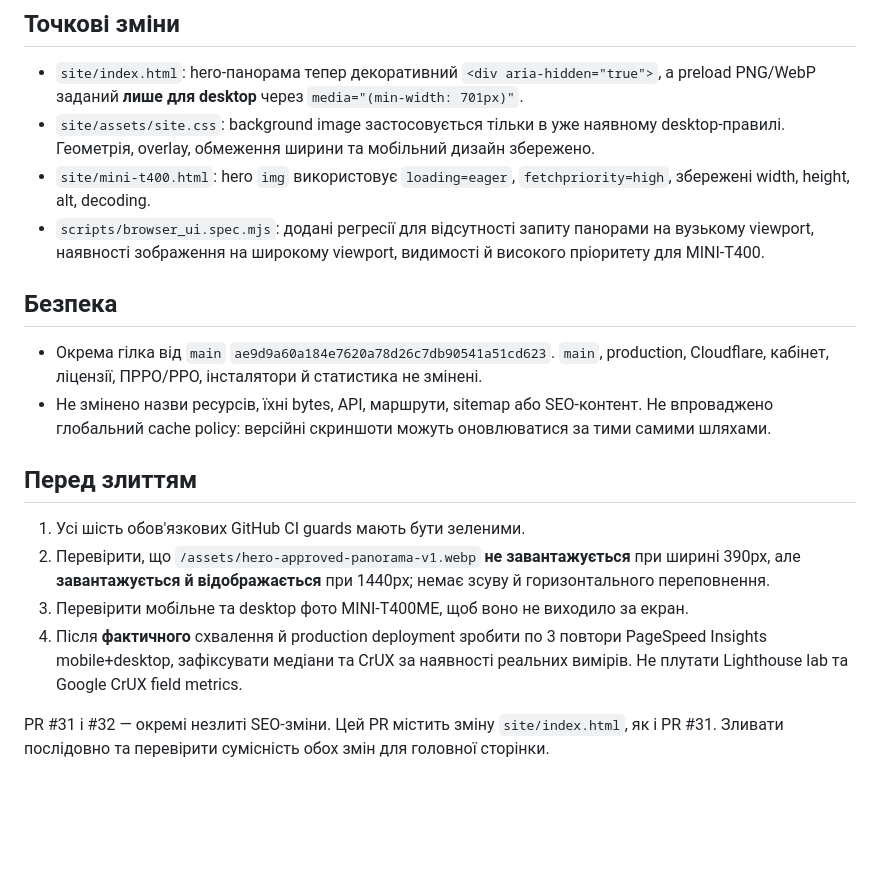
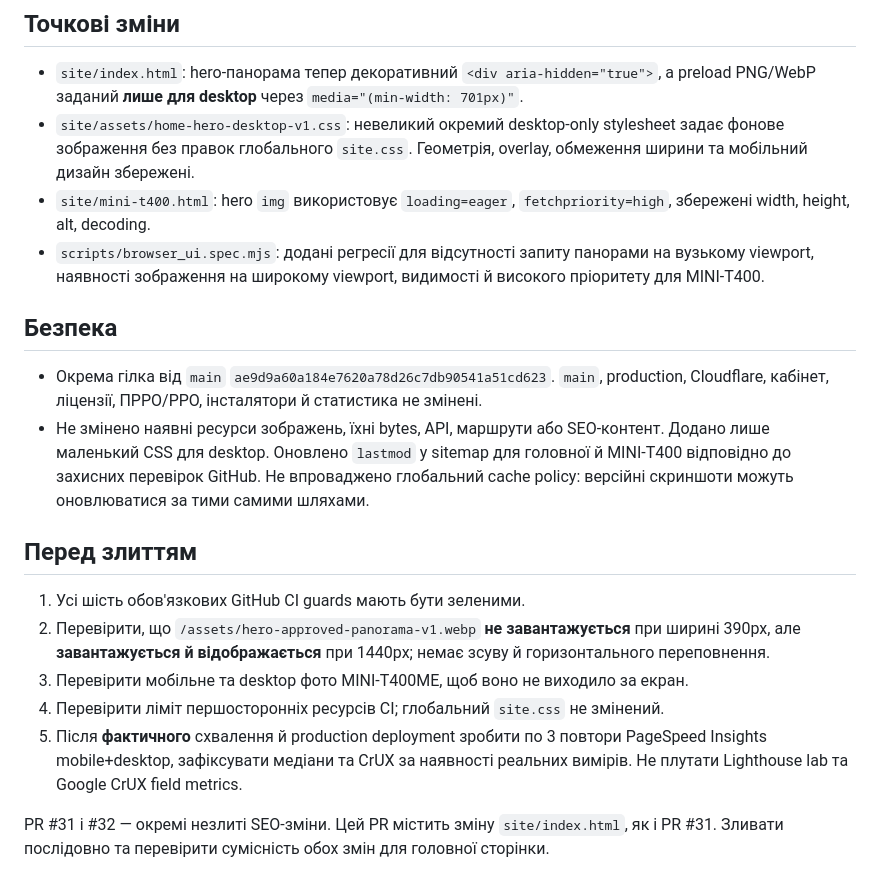
Before and after one commit to MorvuddEzkaton/outpost-public-site, a Markdown page: docs/MOBILE-PERFORMANCE-2026-10-19.md, the part around the change. Rendered like a GitHub page; blank space fills up the shorter version.

Commit message:
docs: document page-scoped CSS and required sitemap dates

```diff
--- a/docs/MOBILE-PERFORMANCE-2026-10-19.md
+++ b/docs/MOBILE-PERFORMANCE-2026-10-19.md
@@ -15,20 +15,21 @@
 ## Точкові зміни
 
 - `site/index.html`: hero-панорама тепер декоративний `<div aria-hidden="true">`, а preload PNG/WebP заданий **лише для desktop** через `media="(min-width: 701px)"`.
-- `site/assets/site.css`: background image застосовується тільки в уже наявному desktop-правилі. Геометрія, overlay, обмеження ширини та мобільний дизайн збережено.
+- `site/assets/home-hero-desktop-v1.css`: невеликий окремий desktop-only stylesheet задає фонове зображення без правок глобального `site.css`. Геометрія, overlay, обмеження ширини та мобільний дизайн збережені.
 - `site/mini-t400.html`: hero `img` використовує `loading=eager`, `fetchpriority=high`, збережені width, height, alt, decoding.
 - `scripts/browser_ui.spec.mjs`: додані регресії для відсутності запиту панорами на вузькому viewport, наявності зображення на широкому viewport, видимості й високого пріоритету для MINI-T400.
 
 ## Безпека
 
 - Окрема гілка від `main` `ae9d9a60a184e7620a78d26c7db90541a51cd623`. `main`, production, Cloudflare, кабінет, ліцензії, ПРРО/РРО, інсталятори й статистика не змінені.
-- Не змінено назви ресурсів, їхні bytes, API, маршрути, sitemap або SEO-контент. Не впроваджено глобальний cache policy: версійні скриншоти можуть оновлюватися за тими самими шляхами.
+- Не змінено наявні ресурси зображень, їхні bytes, API, маршрути або SEO-контент. Додано лише маленький CSS для desktop. Оновлено `lastmod` у sitemap для головної й MINI-T400 відповідно до захисних перевірок GitHub. Не впроваджено глобальний cache policy: версійні скриншоти можуть оновлюватися за тими самими шляхами.
 
 ## Перед злиттям
 
 1. Усі шість обов'язкових GitHub CI guards мають бути зеленими.
 2. Перевірити, що `/assets/hero-approved-panorama-v1.webp` **не завантажується** при ширині 390px, але **завантажується й відображається** при 1440px; немає зсуву й горизонтального переповнення.
 3. Перевірити мобільне та desktop фото MINI-T400ME, щоб воно не виходило за екран.
-4. Після **фактичного** схвалення й production deployment зробити по 3 повтори PageSpeed Insights mobile+desktop, зафіксувати медіани та CrUX за наявності реальних вимірів. Не плутати Lighthouse lab та Google CrUX field metrics.
+4. Перевірити ліміт першосторонніх ресурсів CI; глобальний `site.css` не змінений.
+5. Після **фактичного** схвалення й production deployment зробити по 3 повтори PageSpeed Insights mobile+desktop, зафіксувати медіани та CrUX за наявності реальних вимірів. Не плутати Lighthouse lab та Google CrUX field metrics.
 
 PR #31 і #32 — окремі незлиті SEO-зміни. Цей PR містить зміну `site/index.html`, як і PR #31. Зливати послідовно та перевірити сумісність обох змін для головної сторінки.
```
